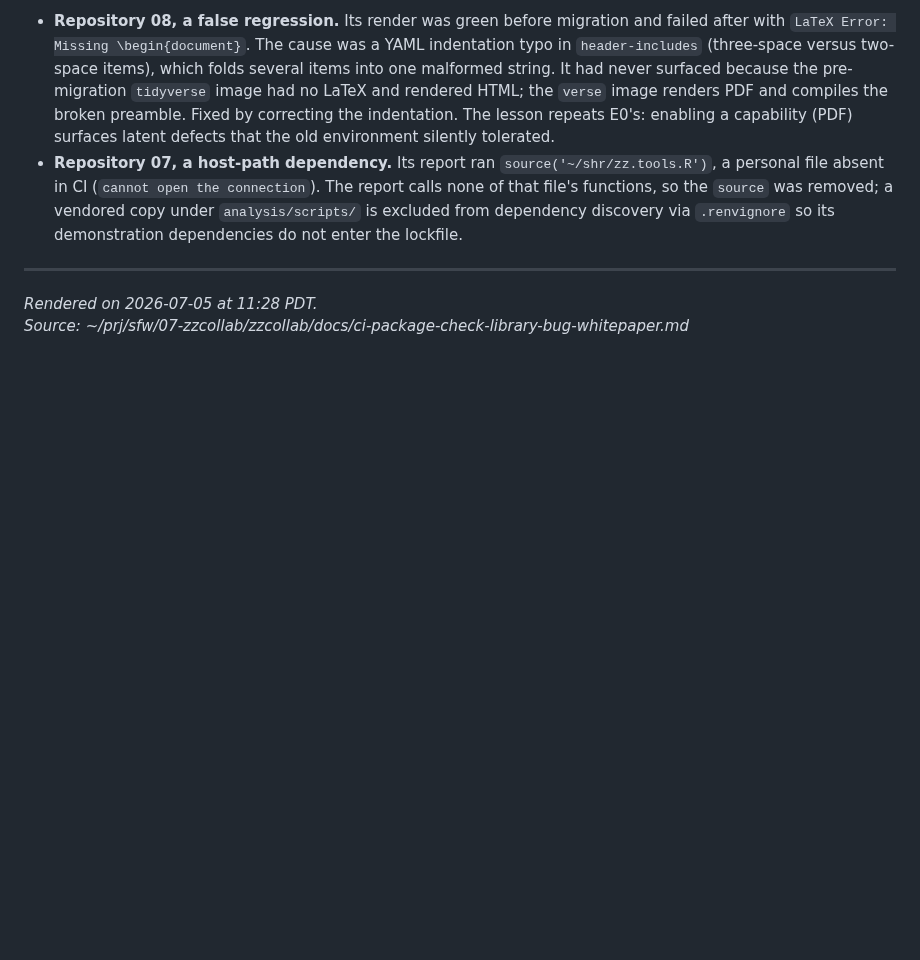
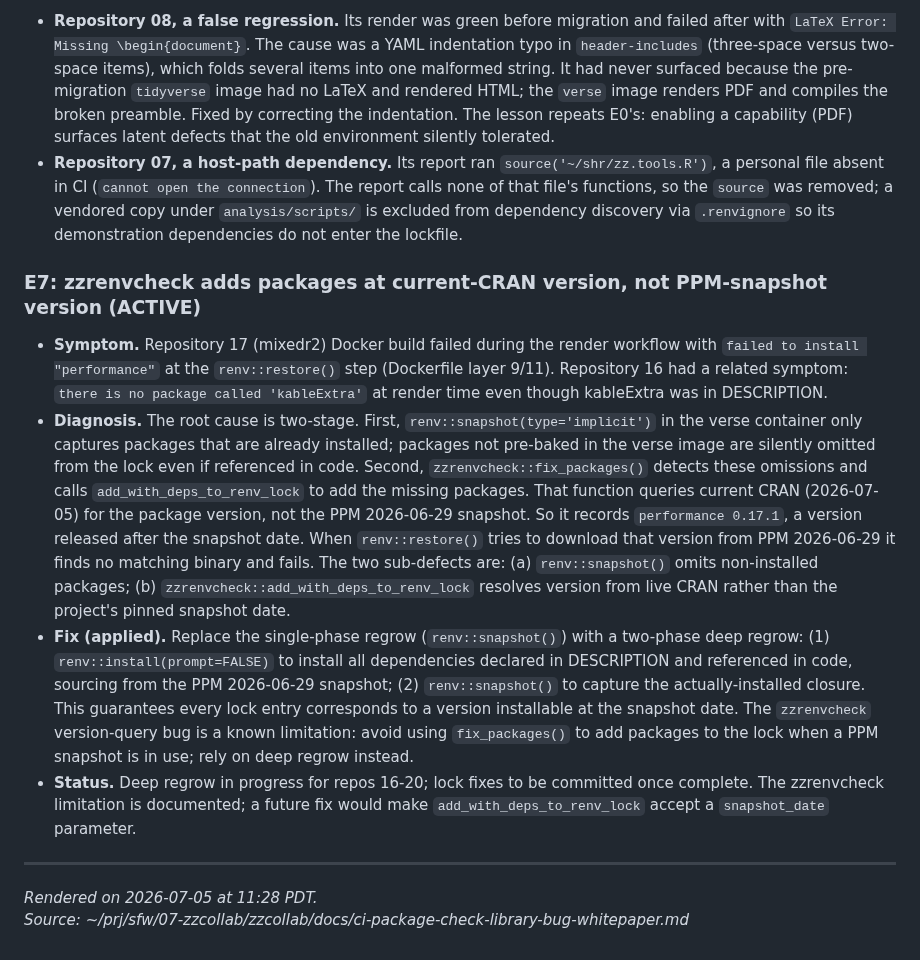
Before and after one commit to rgt47/zzcollab, a Markdown page: docs/ci-package-check-library-bug-whitepaper.md, the part around the change. Drawn GitHub-style; blank space fills up the shorter version.

Commit message:
White paper: document E7 (zzrenvcheck version-query bug vs PPM snapshot)

```diff
--- a/docs/ci-package-check-library-bug-whitepaper.md
+++ b/docs/ci-package-check-library-bug-whitepaper.md
@@ -476,6 +476,37 @@ by the migration.
   `analysis/scripts/` is excluded from dependency discovery via `.renvignore`
   so its demonstration dependencies do not enter the lockfile.
 
+### E7: zzrenvcheck adds packages at current-CRAN version, not PPM-snapshot version (ACTIVE)
+
+- **Symptom.** Repository 17 (mixedr2) Docker build failed during the render
+  workflow with `failed to install "performance"` at the `renv::restore()` step
+  (Dockerfile layer 9/11). Repository 16 had a related symptom: `there is no
+  package called 'kableExtra'` at render time even though kableExtra was in
+  DESCRIPTION.
+- **Diagnosis.** The root cause is two-stage. First, `renv::snapshot(type='implicit')`
+  in the verse container only captures packages that are already installed; packages
+  not pre-baked in the verse image are silently omitted from the lock even if
+  referenced in code. Second, `zzrenvcheck::fix_packages()` detects these omissions
+  and calls `add_with_deps_to_renv_lock` to add the missing packages. That function
+  queries current CRAN (2026-07-05) for the package version, not the PPM
+  2026-06-29 snapshot. So it records `performance 0.17.1`, a version released
+  after the snapshot date. When `renv::restore()` tries to download that version
+  from PPM 2026-06-29 it finds no matching binary and fails.
+  The two sub-defects are: (a) `renv::snapshot()` omits non-installed packages;
+  (b) `zzrenvcheck::add_with_deps_to_renv_lock` resolves version from live CRAN
+  rather than the project's pinned snapshot date.
+- **Fix (applied).** Replace the single-phase regrow (`renv::snapshot()`) with a
+  two-phase deep regrow: (1) `renv::install(prompt=FALSE)` to install all
+  dependencies declared in DESCRIPTION and referenced in code, sourcing from the
+  PPM 2026-06-29 snapshot; (2) `renv::snapshot()` to capture the actually-installed
+  closure. This guarantees every lock entry corresponds to a version installable
+  at the snapshot date. The `zzrenvcheck` version-query bug is a known limitation:
+  avoid using `fix_packages()` to add packages to the lock when a PPM snapshot is
+  in use; rely on deep regrow instead.
+- **Status.** Deep regrow in progress for repos 16-20; lock fixes to be committed
+  once complete. The zzrenvcheck limitation is documented; a future fix would make
+  `add_with_deps_to_renv_lock` accept a `snapshot_date` parameter.
+
 ---
 
 *Rendered on 2026-07-05 at 11:28 PDT.*<br>
```
